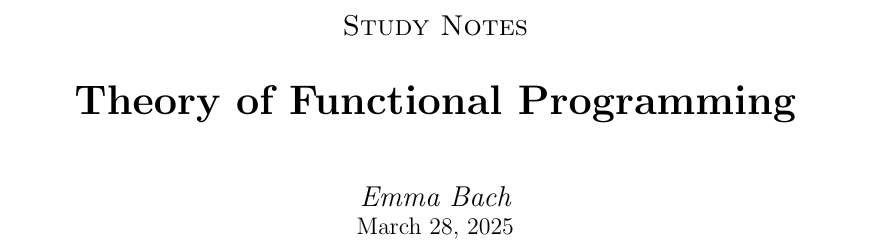
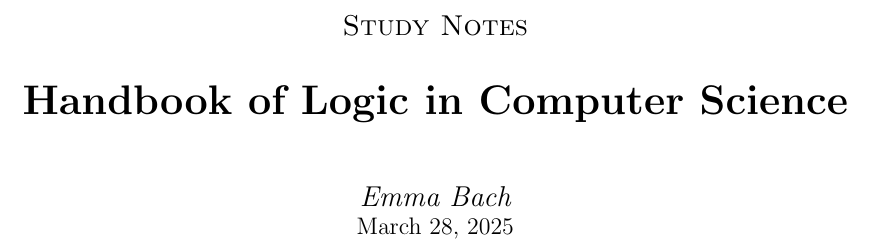
Before and after one commit to emma-bach/lecture-notes, a LaTeX document (Handbook of Logic in Computer Science/main.tex, which reads Handbook of Logic in Computer Science/title.tex): part of page 1 of 6, cut so that both start at the same text. Compiled offline with pdfLaTeX.

Commit message:
Renamed "Theory of Functional Programming" to "Handbook of Logic in Computer Science"

```diff
--- a/Theory of Functional Programming/title.tex
+++ b/Handbook of Logic in Computer Science/title.tex
@@ -2,7 +2,7 @@
 	\centering
 	{\Large \textsc{Study Notes}\par}
 	\vspace{0.5cm}
-	{\huge\bfseries Theory of Functional Programming\par}
+	{\huge\bfseries Handbook of Logic in Computer Science\par}
     \vspace{1cm}
 	{\Large\itshape Emma Bach\par}
 
```
Also changed, not shown: Handbook of Logic in Computer Science/main.bbl (renamed from Theory of Functional Programming/main.bbl), Handbook of Logic in Computer Science/main.pdf (added), Handbook of Logic in Computer Science/main.tex (renamed from Theory of Functional Programming/main.tex), Handbook of Logic in Computer Science/refs.bib (renamed from Theory of Functional Programming/refs.bib), README.md, Theory of Functional Programming/main.pdf (deleted), 12 other files.
